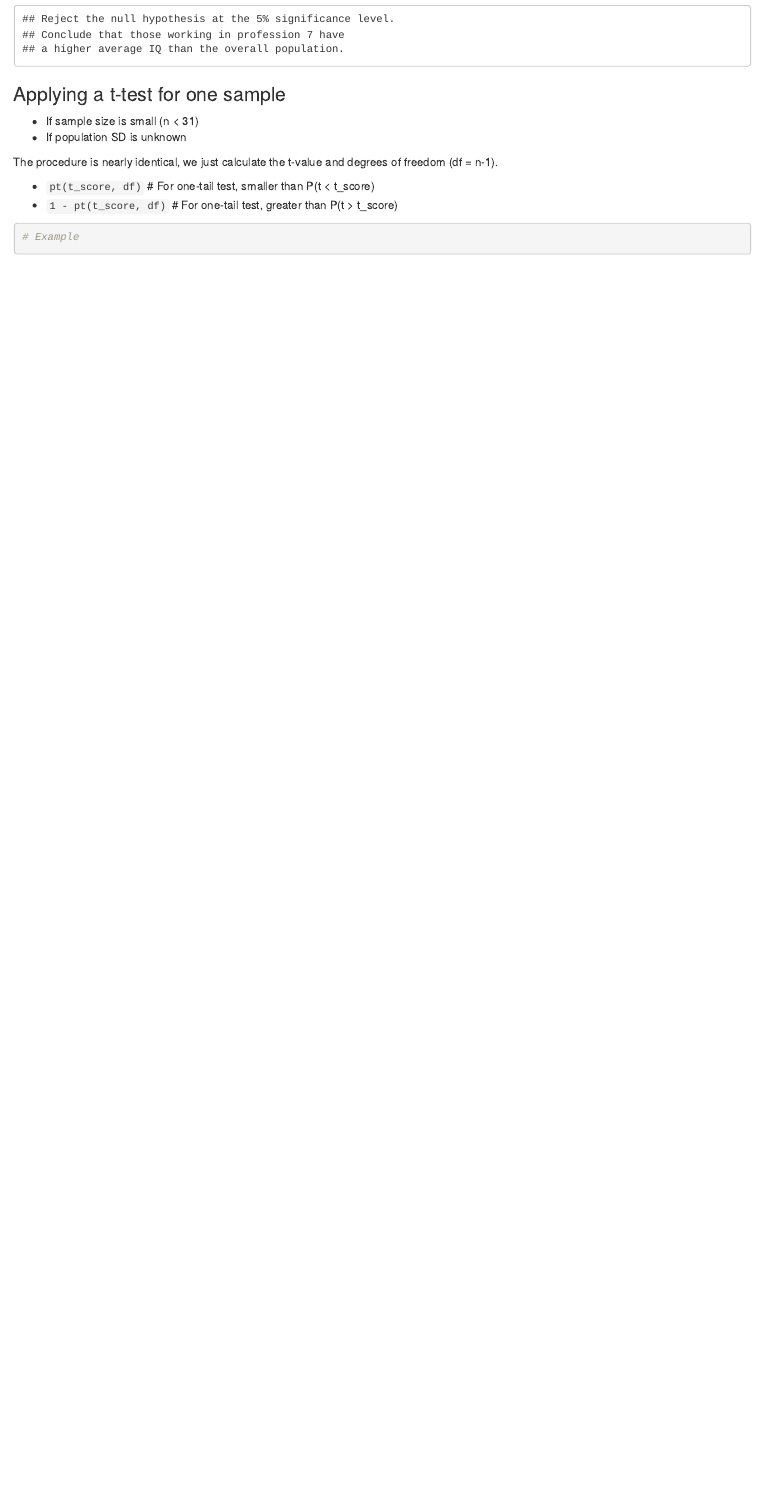
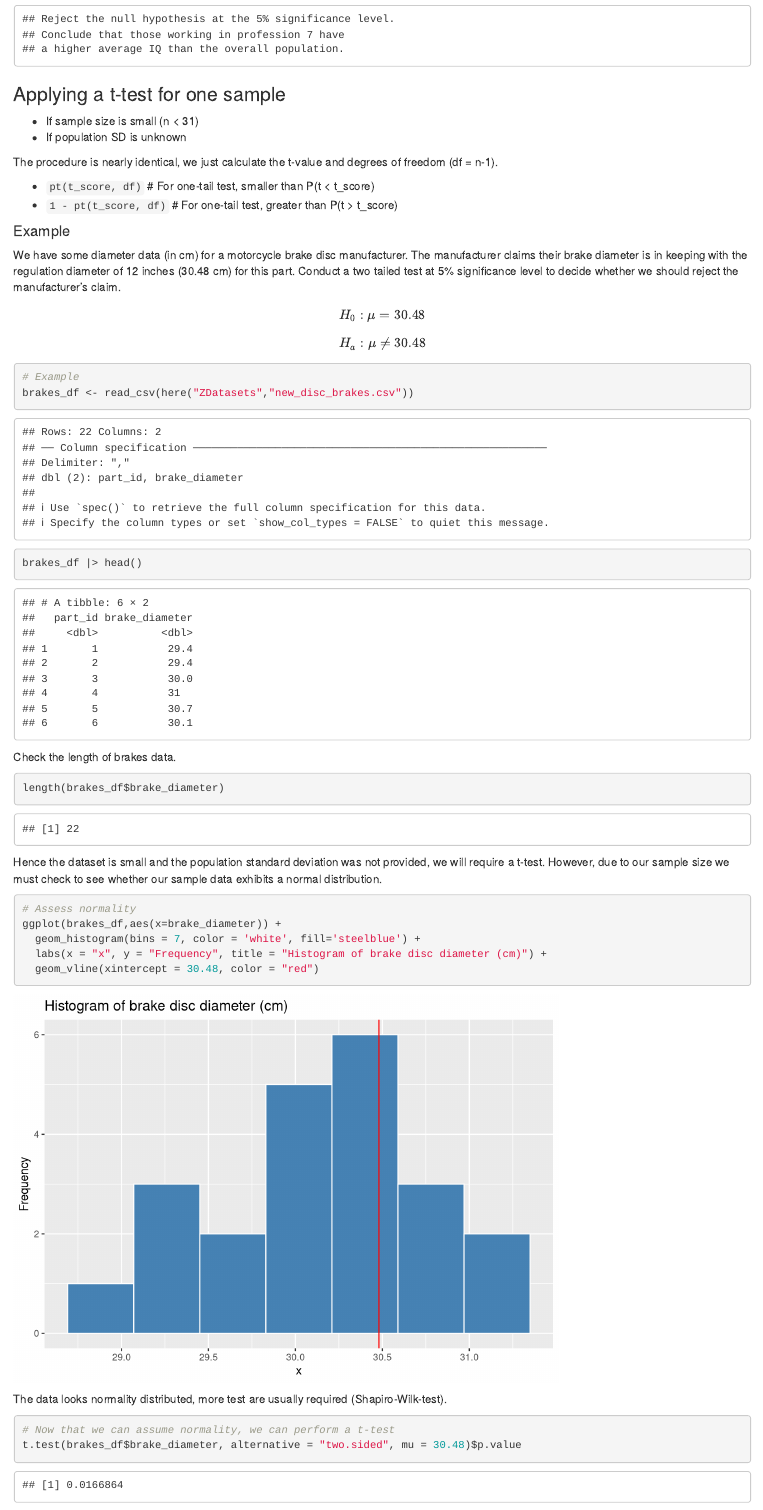
Before and after one commit to Timm26/RMIT-Data-Science-Projects, an R Markdown document (Data Science with R/Sampling.Rmd): the page in a window 1100 px wide, from 4840 px down. Rendered offline with R 4.5, knitr and Pandoc, with nearby package versions.

Commit message:
Applying t-test for one sample. Starting with Hypothesis test for two-samples.

````diff
--- a/Data Science with R/Sampling.Rmd
+++ b/Data Science with R/Sampling.Rmd
@@ -232,6 +232,35 @@ The procedure is nearly identical, we just calculate the t-value and degrees of
 - `pt(t_score, df)` # For one-tail test, smaller than P(t < t_score)
 - `1 - pt(t_score, df)` # For one-tail test, greater than P(t > t_score)
 
+#### Example
+
+We have some diameter data (in cm) for a motorcycle brake disc manufacturer. The manufacturer claims their brake diameter is in keeping with the regulation diameter of 12 inches (30.48 cm) for this part. Conduct a two tailed test at 5% significance level to decide whether we should reject the manufacturer’s claim.
+
+$$H_0: \mu = 30.48$$
+$$H_a: \mu \neq 30.48$$
+```{r, messages=FALSE}
+# Example
+brakes_df <- read_csv(here("ZDatasets","new_disc_brakes.csv"))
+brakes_df |> head()
+```
+
+Check the length of brakes data.
 ```{r}
-# Example
+length(brakes_df$brake_diameter)
 ```
+
+Hence the dataset is small and the population standard deviation was not provided, we will require a t-test. However, due to our sample size we must check to see whether our sample data exhibits a normal distribution.
+
+```{r}
+# Assess normality
+ggplot(brakes_df,aes(x=brake_diameter)) +
+  geom_histogram(bins = 7, color = 'white', fill='steelblue') +
+  labs(x = "x", y = "Frequency", title = "Histogram of brake disc diameter (cm)") +
+  geom_vline(xintercept = 30.48, color = "red")
+```
+
+The data looks normality distributed, more test are usually required (Shapiro-Wilk-test).
+
+```{r}
+# Now that we can assume normality, we can perform a t-test
+t.test(brakes_df$brake_diameter, alternative = "two.sided", mu = 30.48)$p.value
--- /dev/null
+++ b/ZDatasets/new_disc_brakes.csv
@@ -0,0 +1,19 @@
+part_id,brake_diameter
+1,29.36
+2,29.42
+3,29.96
+4,31
+5,30.7
+6,30.08
+7,30.23
+8,30.17
+9,30.39
+10,29.81
+11,30.23
+12,30.5
+13,29.84
+14,30.54
+15,31.14
+16,29.7
+17,30.02
+18,29.2
@@ -0,0 +23 @@
+22,30.57
````
Also changed, not shown: Data Science with R/Sampling.Rmd (6 more changed lines), ZDatasets/new_disc_brakes.csv (3 more changed lines).
